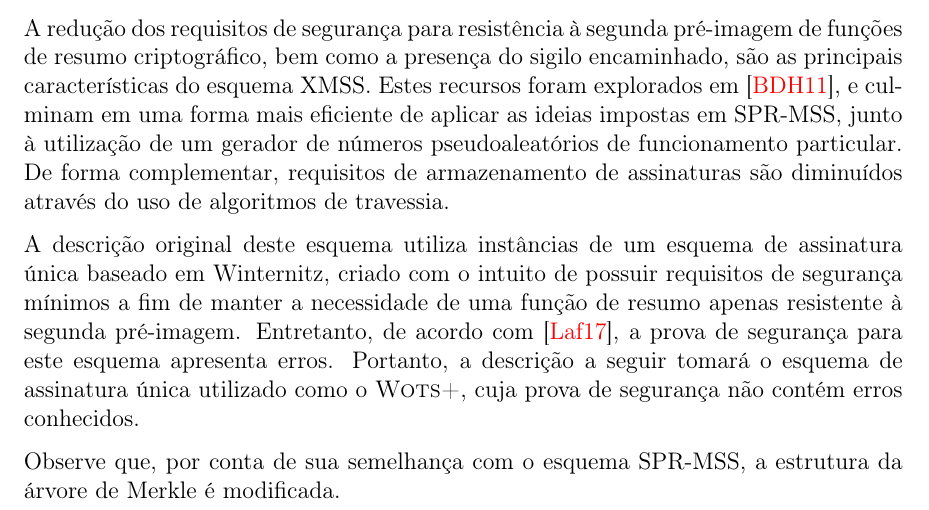
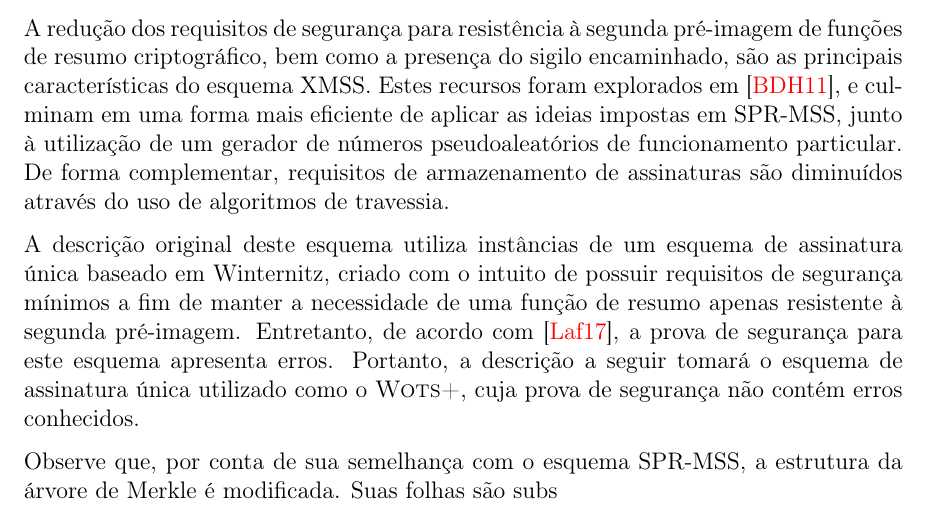
Before and after one commit to zambonin/bsc, a LaTeX document (bsc.tex): part of page 23 of 29, cut so that both start at the same text. Compiled offline with pdfLaTeX.

Commit message:
sharelatex: update bsc.tex from r17545 to r17554

```diff
--- a/bsc.tex
+++ b/bsc.tex
@@ -1313,7 +1313,7 @@ A redução dos requisitos de segurança para resistência à segunda pré-image
 
 A descrição original deste esquema utiliza instâncias de um esquema de assinatura única baseado em Winternitz, criado com o intuito de possuir requisitos de segurança mínimos a fim de manter a necessidade de uma função de resumo apenas resistente à segunda pré-imagem. Entretanto, de acordo com~\cite{LafrancePhilip2017}, a prova de segurança para este esquema apresenta erros. Portanto, a descrição a seguir tomará o esquema de assinatura única utilizado como o \textsc{Wots+}, cuja prova de segurança não contém erros conhecidos.
 
-Observe que, por conta de sua semelhança com o esquema SPR-MSS, a estrutura da árvore de Merkle é modificada.
+Observe que, por conta de sua semelhança com o esquema SPR-MSS, a estrutura da árvore de Merkle é modificada. Suas folhas são subs
 
 Assim, tome um parâmetro de segurança $m$ e o parâmetro de Winternitz $w$, a família de funções $\mathcal{F}_k : \{f_k : \binwds{m} \longrightarrow \binwds{m} \mid k \in
 \mathcal{K}_m\}$, a altura da árvore de Merkle $h \in \mathbb{N}$, uma família de funções de resumo $\hh{}_k : \{h_k : \binwds{2m} \longrightarrow \binwds{m} \mid k \in
```
